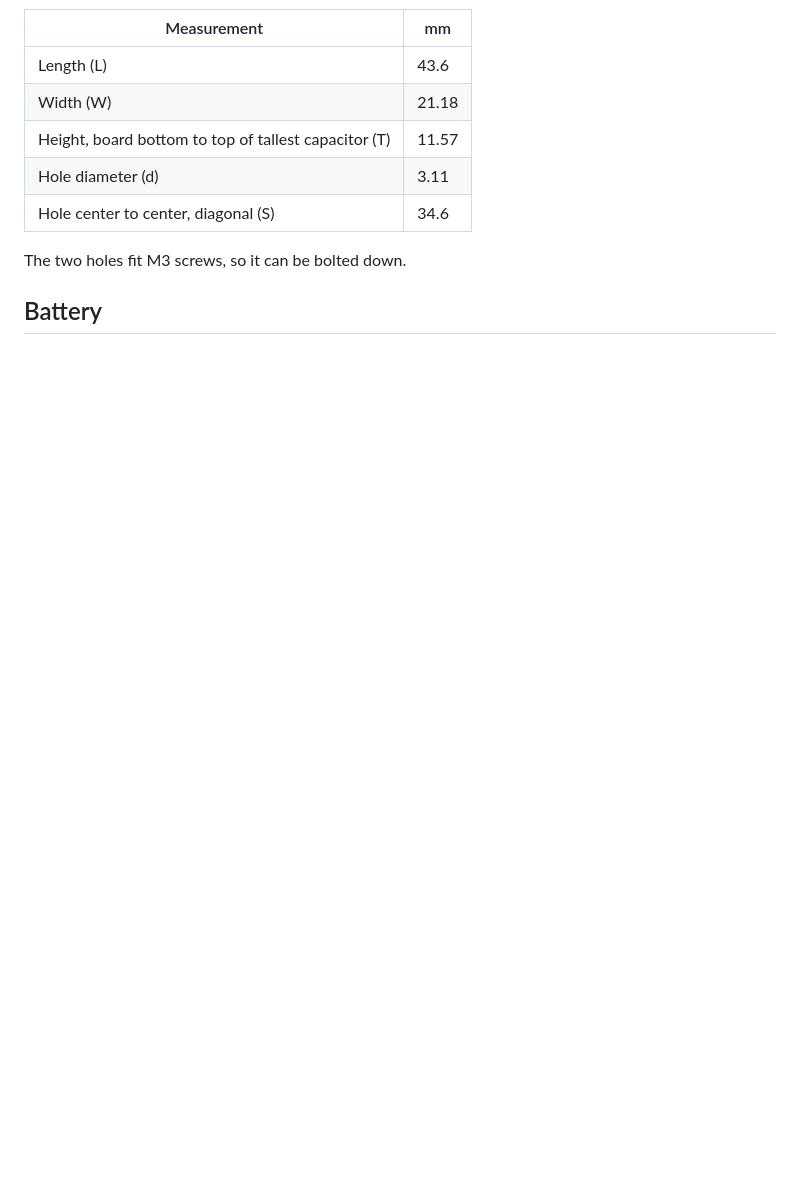
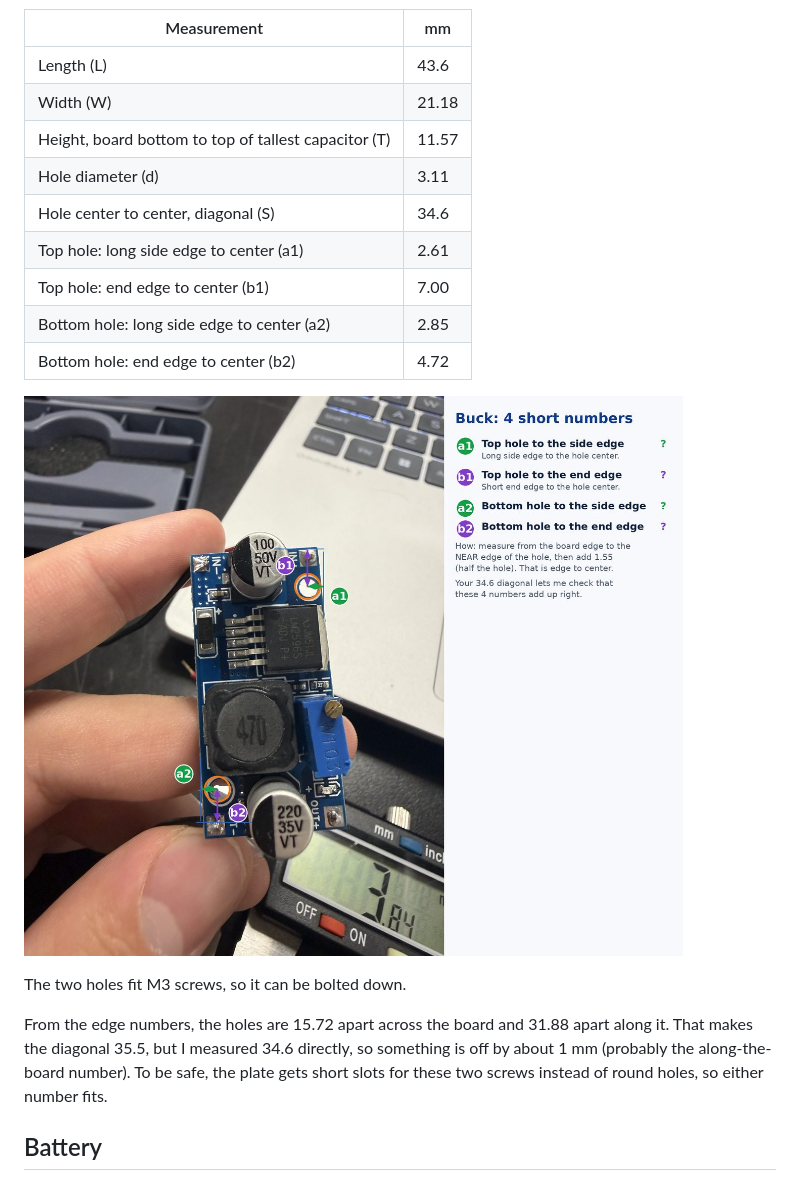
Before and after one commit to zachary-hue/balancing-robot, a Markdown page: cad/measurements.md, the part around one of its changes. GitHub-like rendering; pictures changed too: images/measurements/buck-short-side.jpg (added); blank space fills up the shorter version.

```diff
--- a/cad/measurements.md
+++ b/cad/measurements.md
@@ -80,8 +83,16 @@ The holes fit M3 screws.
 | Height, board bottom to top of tallest capacitor (T) | 11.57 |
 | Hole diameter (d) | 3.11 |
 | Hole center to center, diagonal (S) | 34.6 |
+| Top hole: long side edge to center (a1) | 2.61 |
+| Top hole: end edge to center (b1) | 7.00 |
+| Bottom hole: long side edge to center (a2) | 2.85 |
+| Bottom hole: end edge to center (b2) | 4.72 |
+
+![Buck converter hole positions](../images/measurements/buck-short-side.jpg)
 
 The two holes fit M3 screws, so it can be bolted down.
+
+From the edge numbers, the holes are 15.72 apart across the board and 31.88 apart along it. That makes the diagonal 35.5, but I measured 34.6 directly, so something is off by about 1 mm (probably the along-the-board number). To be safe, the plate gets short slots for these two screws instead of round holes, so either number fits.
 
 ## Battery
 
```
Also changed, not shown: other parts of cad/measurements.md (+5 -2 lines), cad/layout.md (+1 -1 lines), images/measurements/esp32-short-side.jpg (added).
